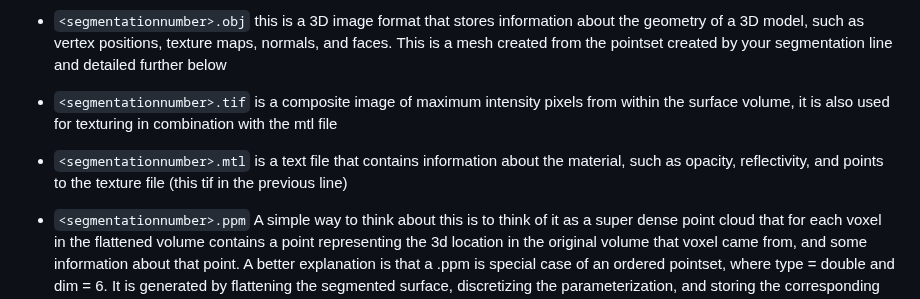
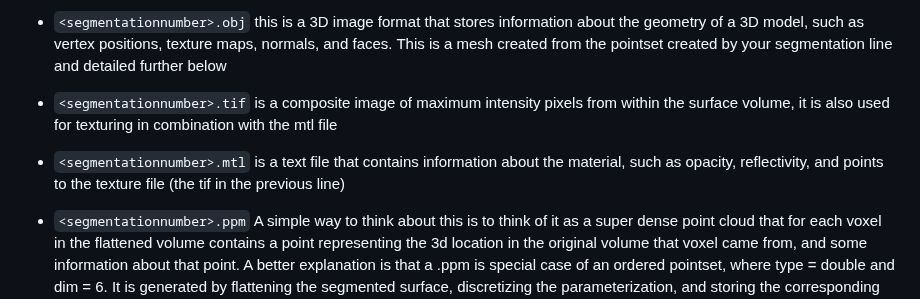
Before and after one commit to tomhsiao1260/villa, a Markdown page: scrollprize-website/docs/06_tutorial3.md, the part around the change. Drawn GitHub-style.

Commit message:
Update docs/06_tutorial3.md
Co-authored-by: danieldegroot2 <67521919+danieldegroot2@users.noreply.github.com>

```diff
--- a/scrollprize-website/docs/06_tutorial3.md
+++ b/scrollprize-website/docs/06_tutorial3.md
@@ -437,7 +437,7 @@ In the new_segments directory you set when you launched VC, you will now have a
 
 * `<segmentationnumber>.tif` is a composite image of maximum intensity pixels from within the surface volume, it is also used for texturing in combination with the mtl file
 
-* `<segmentationnumber>.mtl` is a text file that contains information about the material, such as opacity, reflectivity, and points to the texture file (this tif in the previous line)
+* `<segmentationnumber>.mtl` is a text file that contains information about the material, such as opacity, reflectivity, and points to the texture file (the tif in the previous line)
 
 * `<segmentationnumber>.ppm` A simple way to think about this is to think of it as a super dense point cloud that for each voxel in the flattened volume contains a point representing the 3d location in the original volume that voxel came from, and some information about that point. A better explanation is that a .ppm is special case of an ordered pointset, where type = double and dim = 6. It is generated by flattening the segmented surface, discretizing the parameterization, and storing the corresponding 3D point and surface normal for each spot on the surface. Using slice notation, ppm[y, x, 0:3] stores the 3D point and ppm[y, x, 3:6] stores the surface normal. Because the surface does not fill the 2D array entirely, there is a *_mask.png file next to the PPM. It stores which pixels in the PPM have valid values. More info here: Volume Cartographer PPM file format (github.com)
 
```
